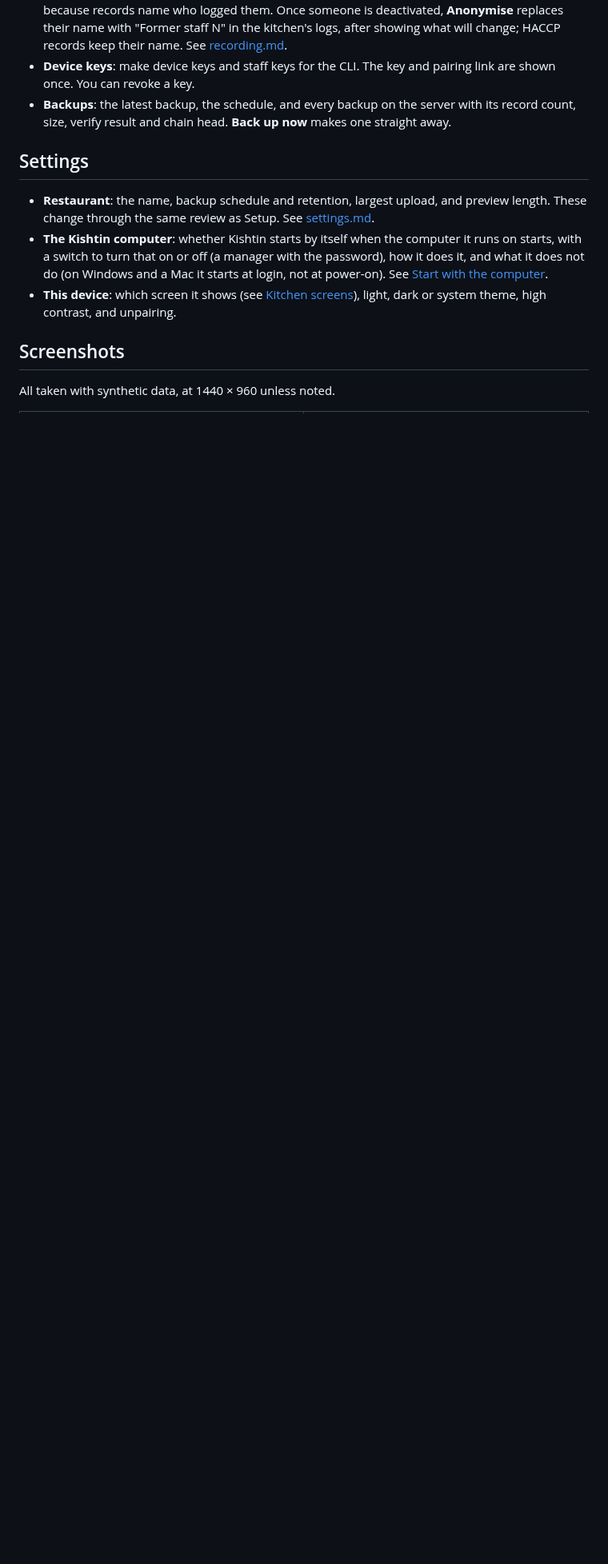
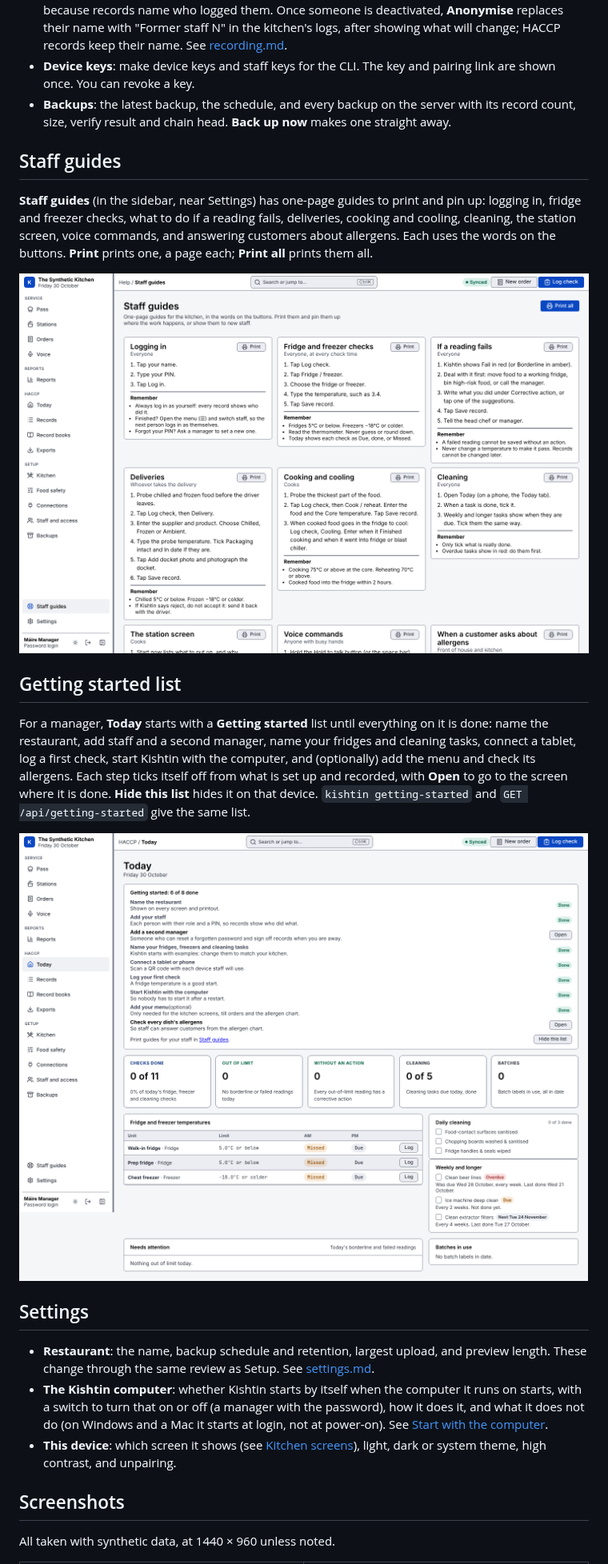
Before and after one commit to CathalByrneGit/Kishtin, a Markdown page: docs/screens.md, the part around the change. Shown at 80% size. Rendered like a GitHub page; pictures changed too: docs/screenshots/getting-started-list.png (added), docs/screenshots/guides.png (added); blank space fills up the shorter version.

```diff
--- a/docs/screens.md
+++ b/docs/screens.md
@@ -236,6 +236,18 @@ Everyone can see **Menu**, **Scheduler**, **Fridges and tasks**, **Limits and ru
 - **Device keys**: make device keys and staff keys for the CLI. The key and pairing link are shown once. You can revoke a key.
 - **Backups**: the latest backup, the schedule, and every backup on the server with its record count, size, verify result and chain head. **Back up now** makes one straight away.
 
+## Staff guides
+
+**Staff guides** (in the sidebar, near Settings) has one-page guides to print and pin up: logging in, fridge and freezer checks, what to do if a reading fails, deliveries, cooking and cooling, cleaning, the station screen, voice commands, and answering customers about allergens. Each uses the words on the buttons. **Print** prints one, a page each; **Print all** prints them all.
+
+![Staff guides](screenshots/guides.png)
+
+## Getting started list
+
+For a manager, **Today** starts with a **Getting started** list until everything on it is done: name the restaurant, add staff and a second manager, name your fridges and cleaning tasks, connect a tablet, log a first check, start Kishtin with the computer, and (optionally) add the menu and check its allergens. Each step ticks itself off from what is set up and recorded, with **Open** to go to the screen where it is done. **Hide this list** hides it on that device. `kishtin getting-started` and `GET /api/getting-started` give the same list.
+
+![Getting started list](screenshots/getting-started-list.png)
+
 ## Settings
 
 - **Restaurant**: the name, backup schedule and retention, largest upload, and preview length. These change through the same review as Setup. See [settings.md](settings.md#system-settings).
```
Also changed, not shown: README.md (+1 -0 lines), docs/for-inspectors.md (added, +82 -0 lines), docs/getting-started.md (+23 -1 lines), 13 other files.
